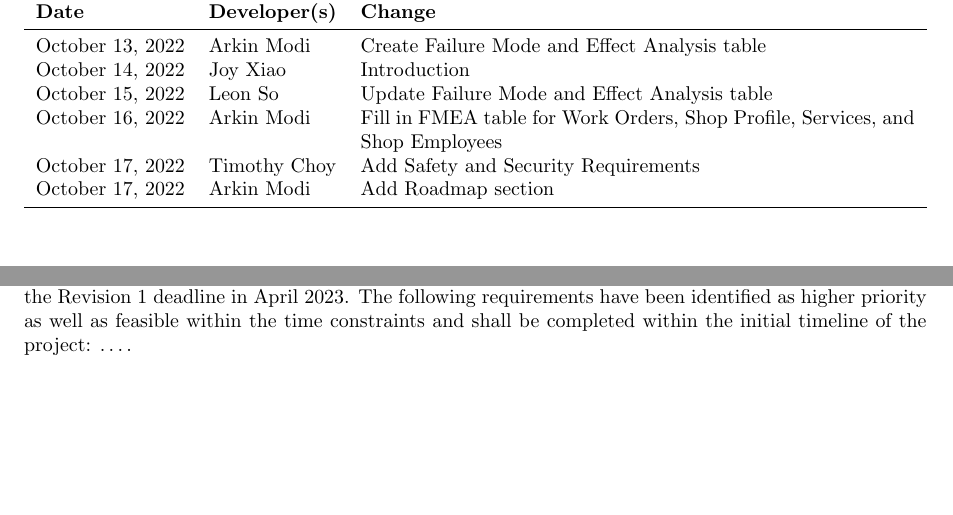
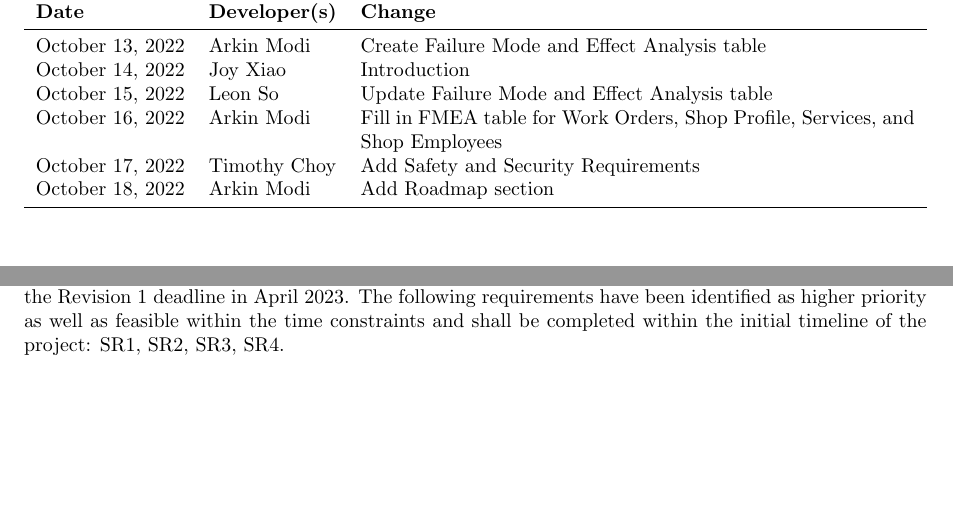
Before and after one commit to arkinmodi/project-sayyara, a LaTeX document (docs/HazardAnalysis/HazardAnalysis.tex): two parts of pages 2 and 8 of 8, joined at a grey line, cut so that both start at the same text. Compiled offline with pdfLaTeX.

Commit message:
add requirements to be completed within revision 1

```diff
--- a/docs/HazardAnalysis/HazardAnalysis.tex
+++ b/docs/HazardAnalysis/HazardAnalysis.tex
@@ -47,7 +47,7 @@
 		October 15, 2022 & Leon So               & Update Failure Mode and Effect Analysis table                                  \\
 		October 16, 2022 & Arkin Modi            & Fill in FMEA table for Work Orders, Shop Profile, Services, and Shop Employees \\
 		October 17, 2022 & Timothy Choy          & Add Safety and Security Requirements                                           \\
-		October 17, 2022 & Arkin Modi            & Add Roadmap section                                                            \\
+		October 18, 2022 & Arkin Modi            & Add Roadmap section                                                            \\
 		\bottomrule
 	\end{tabularx}
 \end{table}
@@ -363,6 +363,6 @@ The hazard analysis has identified a number of safety and security requirements
 be met by this application. Due to time constraints, not all of these requirements will be
 fulfilled before the Revision 1 deadline in April 2023. The following requirements have been
 identified as higher priority as well as feasible within the time constraints and shall be
-completed within the initial timeline of the project: \dots.
+completed within the initial timeline of the project: SR1, SR2, SR3, SR4.
 
 \end{document}
```
